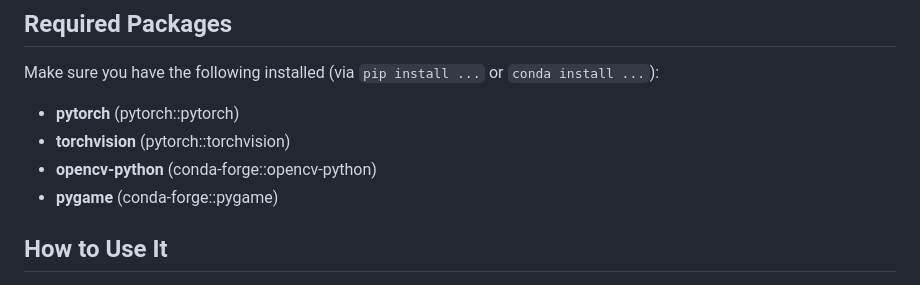
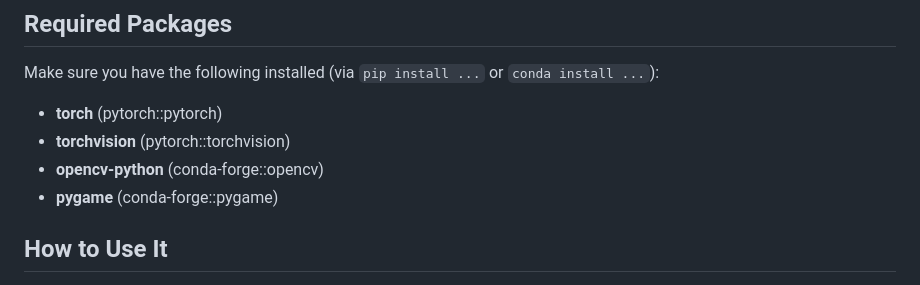
Before and after one commit to ethan-dean/cv_alarm, a Markdown page: README.md, the part around the change. GitHub-like rendering.

Commit message:
Update README.md depedency pip install names

```diff
--- a/README.md
+++ b/README.md
@@ -37,9 +37,9 @@ cv_alarm/
 
 ## Required Packages
 Make sure you have the following installed (via `pip install ...` or `conda install ...`):
-- **pytorch** (pytorch::pytorch)
+- **torch** (pytorch::pytorch)
 - **torchvision** (pytorch::torchvision)
-- **opencv-python** (conda-forge::opencv-python)
+- **opencv-python** (conda-forge::opencv)
 - **pygame** (conda-forge::pygame)
 
 ## How to Use It
```
